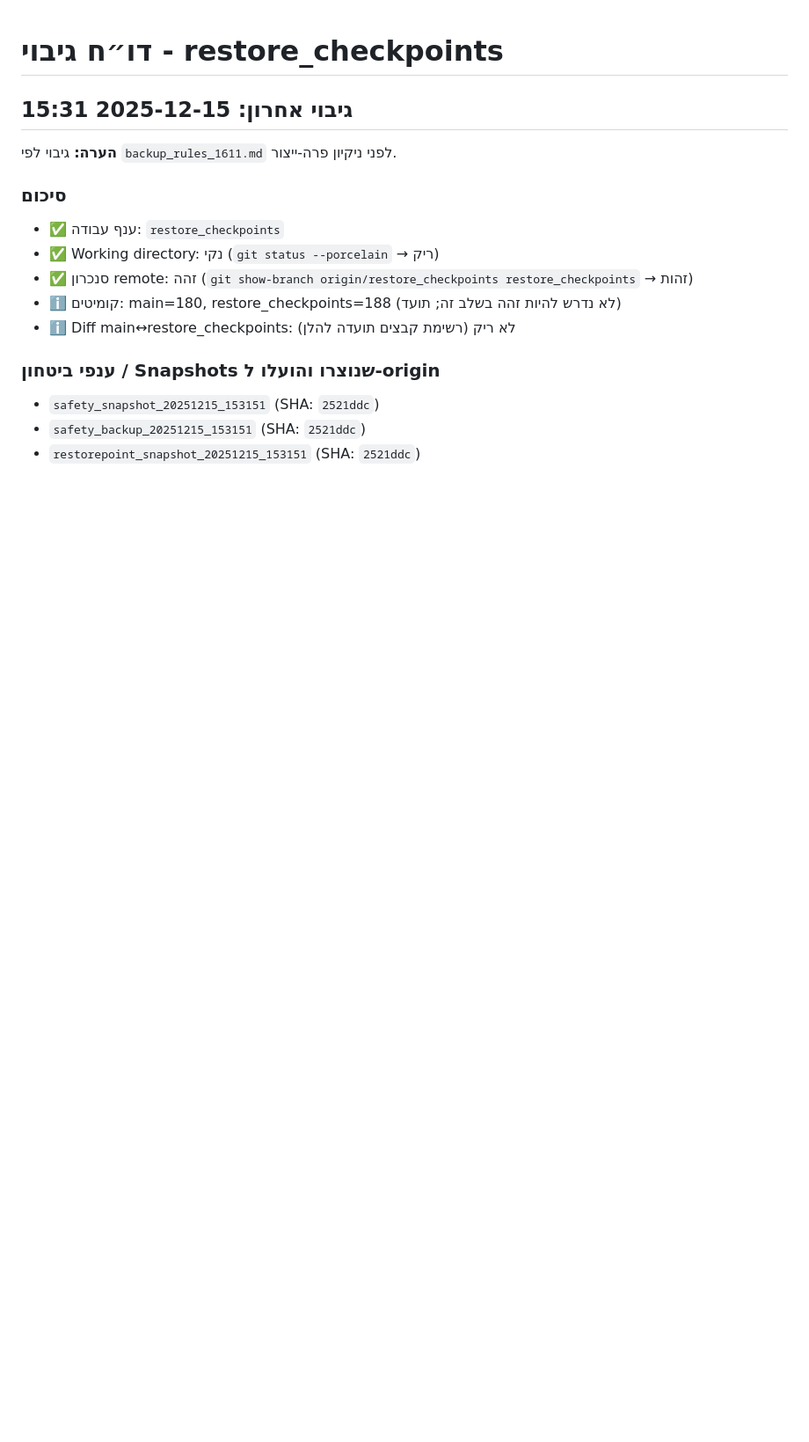
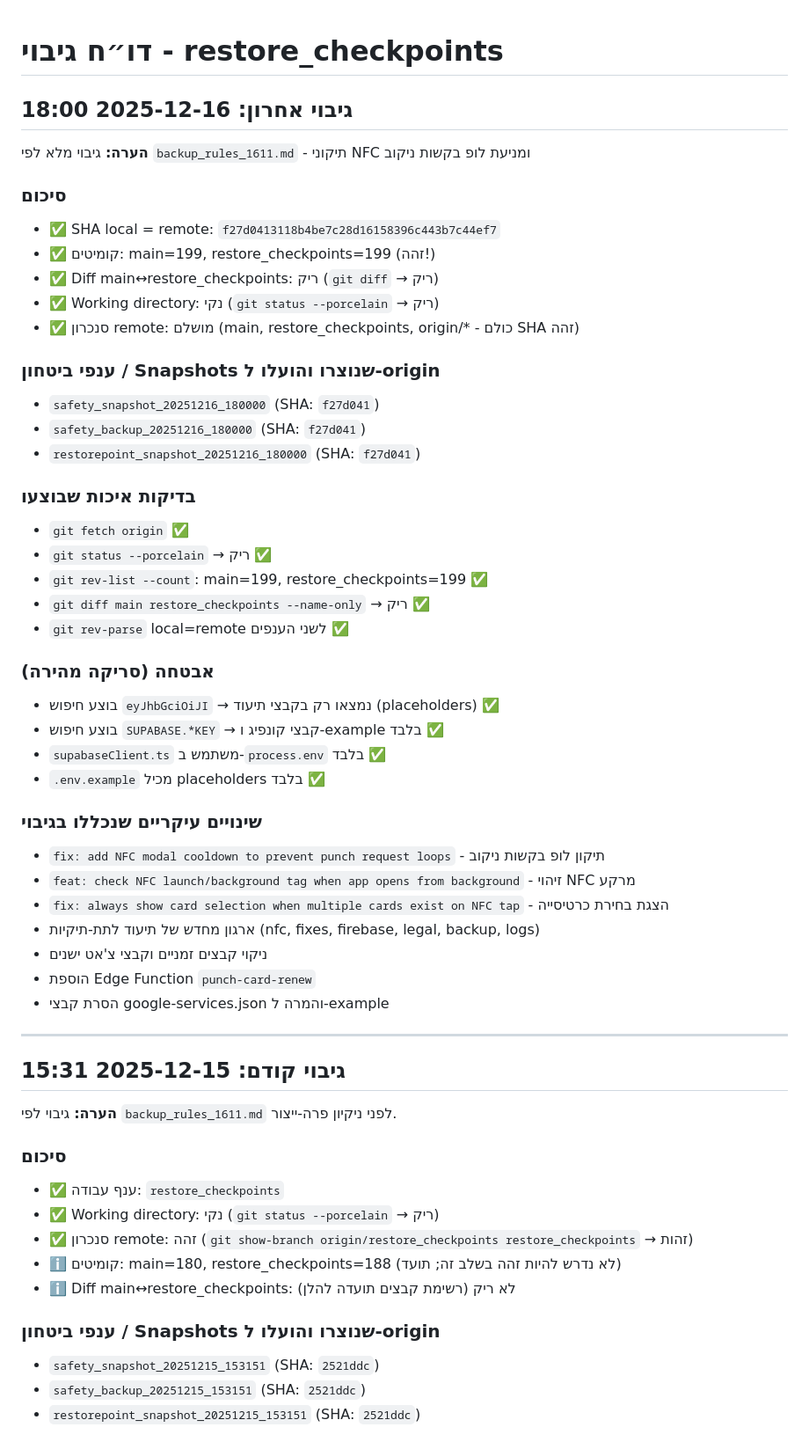
Before and after one commit to rordan-ai/cardz_client_app, a Markdown page: docs/backup/BACKUPS_REPORTS.md, the part around the change. Shown at 88% size. Rendered like a GitHub page; blank space fills up the shorter version.

Commit message:
Docs: update backup report - 16/12/2025

```diff
--- a/docs/backup/BACKUPS_REPORTS.md
+++ b/docs/backup/BACKUPS_REPORTS.md
@@ -1,6 +1,45 @@
 # דו״ח גיבוי - restore_checkpoints
 
-## גיבוי אחרון: 2025-12-15 15:31
+## גיבוי אחרון: 2025-12-16 18:00
+**הערה:** גיבוי מלא לפי `backup_rules_1611.md` - תיקוני NFC ומניעת לופ בקשות ניקוב
+
+### סיכום
+- ✅ SHA local = remote: `f27d0413118b4be7c28d16158396c443b7c44ef7`
+- ✅ קומיטים: main=199, restore_checkpoints=199 (זהה!)
+- ✅ Diff main↔restore_checkpoints: ריק (`git diff` → ריק)
+- ✅ Working directory: נקי (`git status --porcelain` → ריק)
+- ✅ סנכרון remote: מושלם (main, restore_checkpoints, origin/* - כולם SHA זהה)
+
+### ענפי ביטחון / Snapshots שנוצרו והועלו ל-origin
+- `safety_snapshot_20251216_180000` (SHA: `f27d041`)
+- `safety_backup_20251216_180000` (SHA: `f27d041`)
+- `restorepoint_snapshot_20251216_180000` (SHA: `f27d041`)
+
+### בדיקות איכות שבוצעו
+- `git fetch origin` ✅
+- `git status --porcelain` → ריק ✅
+- `git rev-list --count`: main=199, restore_checkpoints=199 ✅
+- `git diff main restore_checkpoints --name-only` → ריק ✅
+- `git rev-parse` local=remote לשני הענפים ✅
+
+### אבטחה (סריקה מהירה)
+- בוצע חיפוש `eyJhbGciOiJI` → נמצאו רק בקבצי תיעוד (placeholders) ✅
+- בוצע חיפוש `SUPABASE.*KEY` → קבצי קונפיג ו-example בלבד ✅
+- `supabaseClient.ts` משתמש ב-`process.env` בלבד ✅
+- `.env.example` מכיל placeholders בלבד ✅
+
+### שינויים עיקריים שנכללו בגיבוי
+- `fix: add NFC modal cooldown to prevent punch request loops` - תיקון לופ בקשות ניקוב
+- `feat: check NFC launch/background tag when app opens from background` - זיהוי NFC מרקע
+- `fix: always show card selection when multiple cards exist on NFC tap` - הצגת בחירת כרטיסייה
+- ארגון מחדש של תיעוד לתת-תיקיות (nfc, fixes, firebase, legal, backup, logs)
+- ניקוי קבצים זמניים וקבצי צ'אט ישנים
+- הוספת Edge Function `punch-card-renew`
+- הסרת קבצי google-services.json והמרה ל-example
+
+---
+
+## גיבוי קודם: 2025-12-15 15:31
 **הערה:** גיבוי לפי `backup_rules_1611.md` לפני ניקיון פרה-ייצור.
 
 ### סיכום
```
